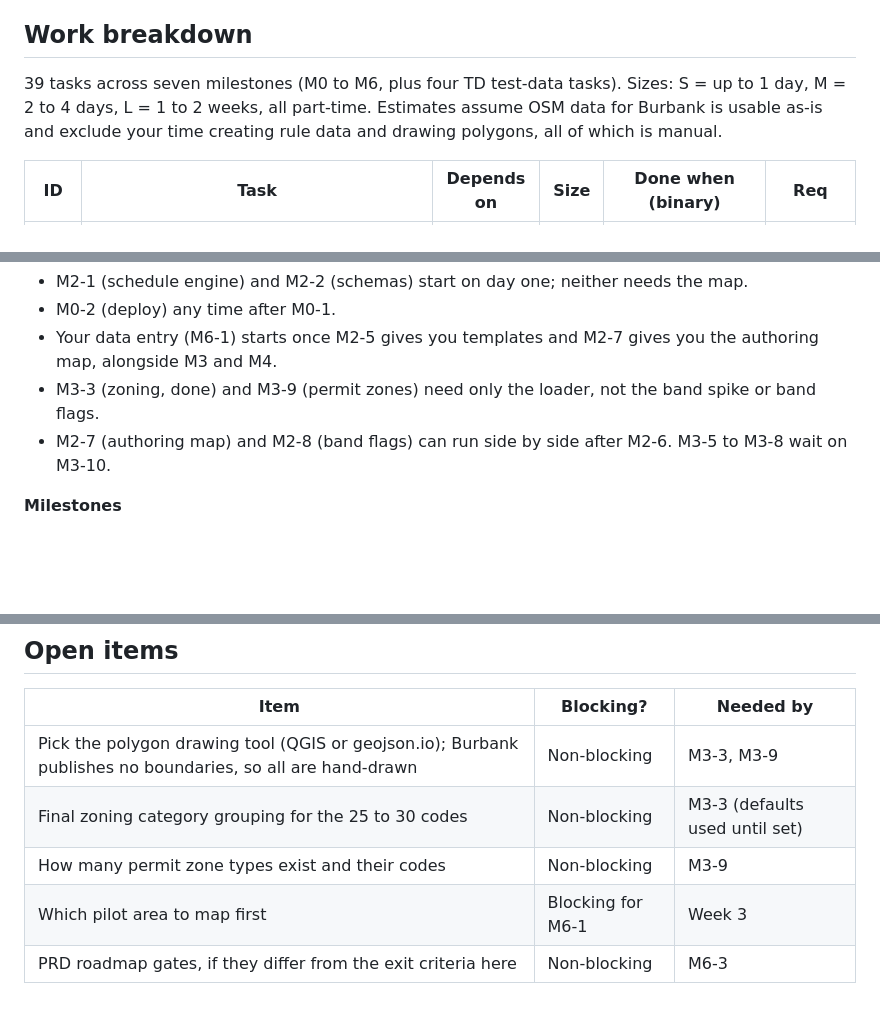
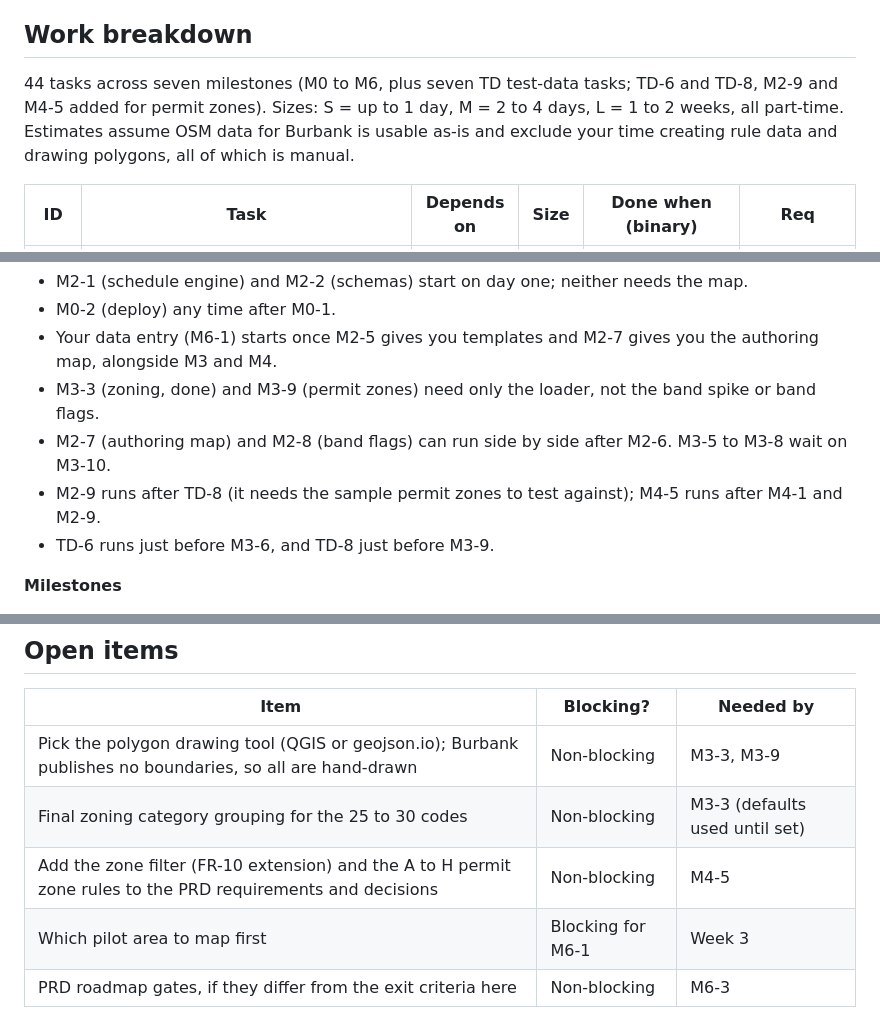
Before and after one commit to sherburnec/Parklas, a Markdown page: docs/PLAN.md, 3 parts joined by grey strips. Rendered like a GitHub page; blank space fills up the shorter version.

```diff
--- a/docs/PLAN.md
+++ b/docs/PLAN.md
@@ -95,7 +99,7 @@ App state (day, hour, toggles) lives in memory and the URL, never browser storag
 
 ## Work breakdown
 
-39 tasks across seven milestones (M0 to M6, plus four TD test-data tasks). Sizes: S = up to 1 day, M = 2 to 4 days, L = 1 to 2 weeks, all part-time. Estimates assume OSM data for Burbank is usable as-is and exclude your time creating rule data and drawing polygons, all of which is manual.
+44 tasks across seven milestones (M0 to M6, plus seven TD test-data tasks; TD-6 and TD-8, M2-9 and M4-5 added for permit zones). Sizes: S = up to 1 day, M = 2 to 4 days, L = 1 to 2 weeks, all part-time. Estimates assume OSM data for Burbank is usable as-is and exclude your time creating rule data and drawing polygons, all of which is manual.
 
 | ID | Task | Depends on | Size | Done when (binary) | Req |
 | --- | --- | --- | --- | --- | --- |
@@ -155,6 +163,8 @@ The first demo (one layer driven by the time slider over real streets) lands aft
 - Your data entry (M6-1) starts once M2-5 gives you templates and M2-7 gives you the authoring map, alongside M3 and M4.
 - M3-3 (zoning, done) and M3-9 (permit zones) need only the loader, not the band spike or band flags.
 - M2-7 (authoring map) and M2-8 (band flags) can run side by side after M2-6. M3-5 to M3-8 wait on M3-10.
+- M2-9 runs after TD-8 (it needs the sample permit zones to test against); M4-5 runs after M4-1 and M2-9.
+- TD-6 runs just before M3-6, and TD-8 just before M3-9.
 
 **Milestones**
 
@@ -208,7 +218,7 @@ The schedule engine and the build script carry the correctness risk, so they get
 | --- | --- | --- |
 | Pick the polygon drawing tool (QGIS or geojson.io); Burbank publishes no boundaries, so all are hand-drawn | Non-blocking | M3-3, M3-9 |
 | Final zoning category grouping for the 25 to 30 codes | Non-blocking | M3-3 (defaults used until set) |
-| How many permit zone types exist and their codes | Non-blocking | M3-9 |
+| Add the zone filter (FR-10 extension) and the A to H permit zone rules to the PRD requirements and decisions | Non-blocking | M4-5 |
 | Which pilot area to map first | Blocking for M6-1 | Week 3 |
 | PRD roadmap gates, if they differ from the exit criteria here | Non-blocking | M6-3 |
 
```
Also changed, not shown: other parts of docs/PLAN.md (+13 -5 lines).
